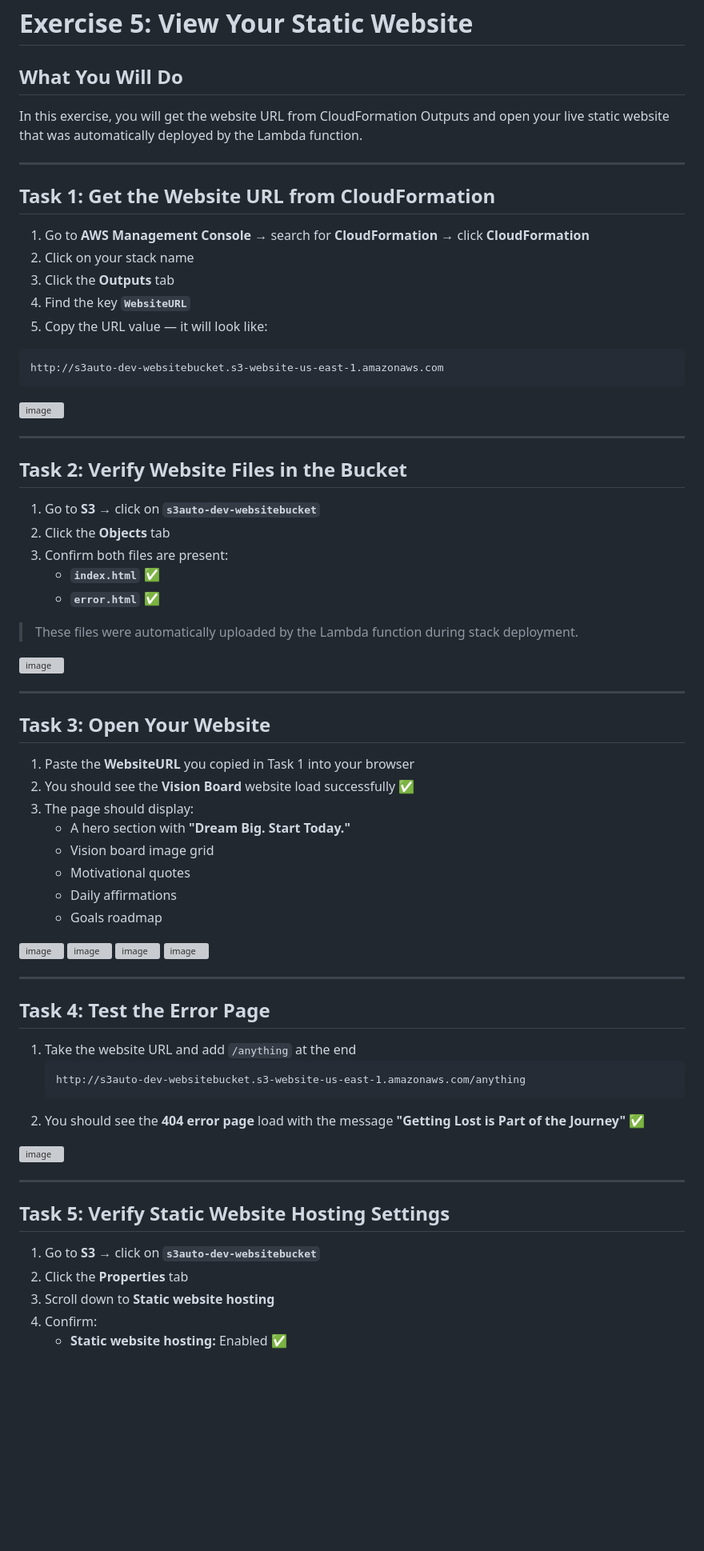
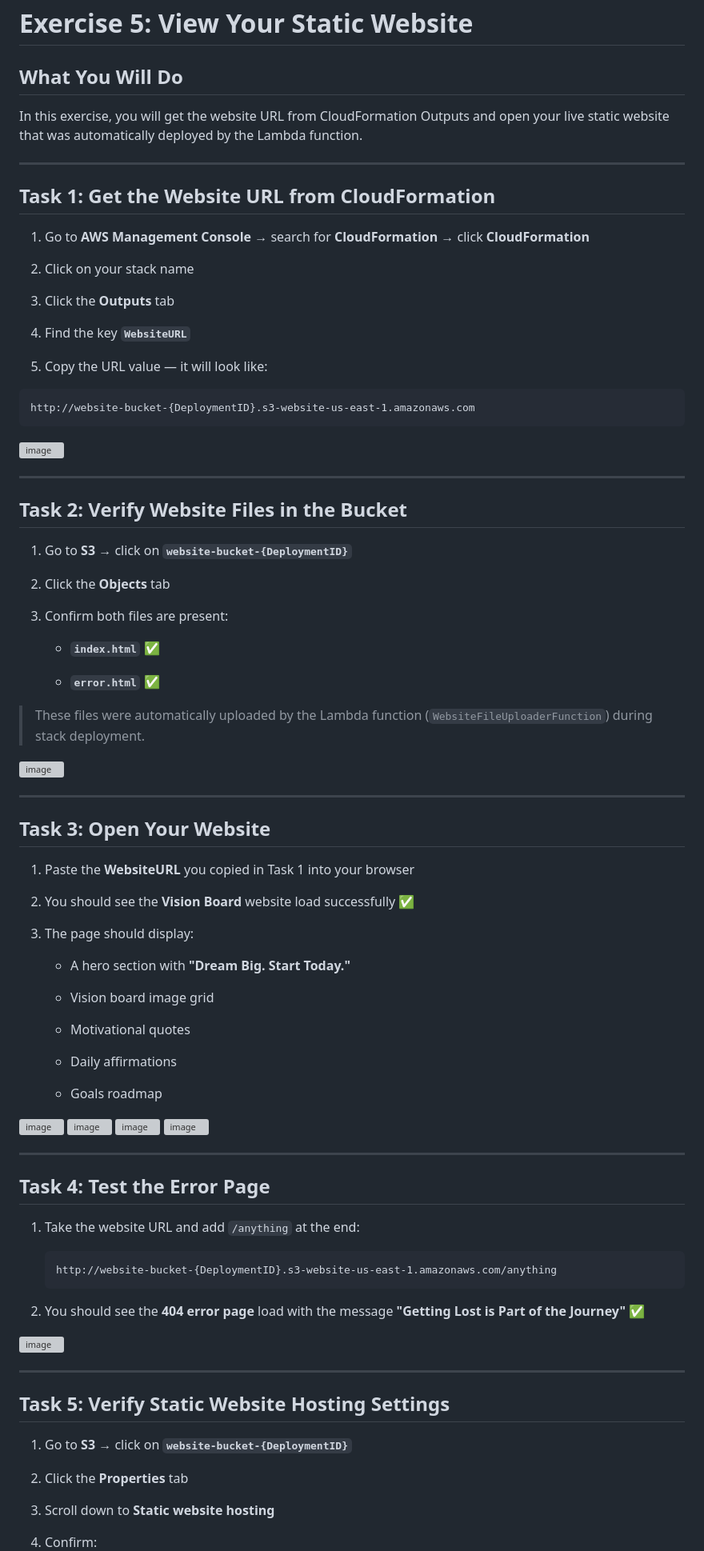
Before and after one commit to Monikagowdabn/simplewebsite-147, a Markdown page: project/exercise5.md, the part around one of its changes. Shown at 80% size. Rendered like a GitHub page; blank space fills up the shorter version; grey boxes are pictures that could not be loaded.

````diff
--- a/project/exercise5.md
+++ b/project/exercise5.md
@@ -1,6 +1,7 @@
 # Exercise 5: View Your Static Website
 
 ## What You Will Do
+
 In this exercise, you will get the website URL from CloudFormation Outputs and open your live static website that was automatically deployed by the Lambda function.
 
 ---
@@ -8,26 +9,37 @@ In this exercise, you will get the website URL from CloudFormation Outputs and o
 ## Task 1: Get the Website URL from CloudFormation
 
 1. Go to **AWS Management Console** → search for **CloudFormation** → click **CloudFormation**
+
 2. Click on your stack name
+
 3. Click the **Outputs** tab
+
 4. Find the key **`WebsiteURL`**
+
 5. Copy the URL value — it will look like:
+
 ```
-http://s3auto-dev-websitebucket.s3-website-us-east-1.amazonaws.com
+http://website-bucket-{DeploymentID}.s3-website-us-east-1.amazonaws.com
 ```
+
 <img width="1907" height="838" alt="image" src="https://github.com/user-attachments/assets/a0fbc8d3-d599-48f5-a996-3bd52282e870" />
 
 ---
 
 ## Task 2: Verify Website Files in the Bucket
 
-1. Go to **S3** → click on **`s3auto-dev-websitebucket`**
+1. Go to **S3** → click on **`website-bucket-{DeploymentID}`**
+
 2. Click the **Objects** tab
+
 3. Confirm both files are present:
+
    - **`index.html`** ✅
+
    - **`error.html`** ✅
 
-> These files were automatically uploaded by the Lambda function during stack deployment.
+> These files were automatically uploaded by the Lambda function (`WebsiteFileUploaderFunction`) during stack deployment.
+
 <img width="1918" height="746" alt="image" src="https://github.com/user-attachments/assets/fbab94bc-29ec-4f44-ad33-1157b3428b3b" />
 
 ---
@@ -35,33 +47,47 @@ http://s3auto-dev-websitebucket.s3-website-us-east-1.amazonaws.com
 ## Task 3: Open Your Website
 
 1. Paste the **WebsiteURL** you copied in Task 1 into your browser
+
 2. You should see the **Vision Board** website load successfully ✅
+
 3. The page should display:
+
    - A hero section with **"Dream Big. Start Today."**
+
    - Vision board image grid
+
    - Motivational quotes
+
    - Daily affirmations
+
    - Goals roadmap
+
 <img width="1895" height="953" alt="image" src="https://github.com/user-attachments/assets/5e682cd3-9efd-4d42-8e31-2da7dee06667" />
+
 <img width="1261" height="859" alt="image" src="https://github.com/user-attachments/assets/fc83e970-9d0b-4135-8af4-53bc8f5d75c3" />
+
 <img width="1896" height="940" alt="image" src="https://github.com/user-attachments/assets/1a6748a5-bedf-433d-8718-1bfca9830edc" />
+
 <img width="1882" height="922" alt="image" src="https://github.com/user-attachments/assets/16085dbf-5cf9-4763-83f6-939da703d33e" />
-
 
 ---
 
 ## Task 4: Test the Error Page
 
-1. Take the website URL and add `/anything` at the end
+1. Take the website URL and add `/anything` at the end:
+
    ```
-   http://s3auto-dev-websitebucket.s3-website-us-east-1.amazonaws.com/anything
+   http://website-bucket-{DeploymentID}.s3-website-us-east-1.amazonaws.com/anything
    ```
+
 2. You should see the **404 error page** load with the message **"Getting Lost is Part of the Journey"** ✅
+
 <img width="1905" height="956" alt="image" src="https://github.com/user-attachments/assets/6445a840-e894-4918-a139-522f92b1b812" />
 
 ---
 
 ## Task 5: Verify Static Website Hosting Settings
 
-1. Go to **S3** → click on **`s3auto-dev-websitebucket`**
+1. Go to **S3** → click on **`website-bucket-{DeploymentID}`**
+
 2. Click the **Properties** tab
````
Also changed, not shown: other parts of project/exercise5.md (+10 -3 lines).
